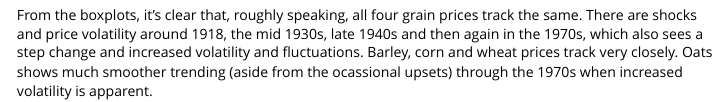
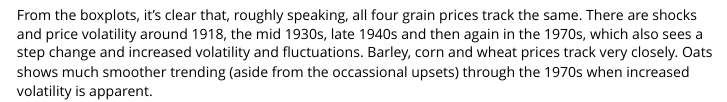
Before and after one commit to michael-simko/MS_R_projects, an R Markdown document (grains.Rmd): the page in a window 1100 px wide, from 540 px down. Rendered offline with R 4.5, knitr and Pandoc, with nearby package versions; some code elsewhere in the file could not run offline.

Commit message:
Update grains.Rmd
correct a typo in the text.

````diff
--- a/grains.Rmd
+++ b/grains.Rmd
@@ -42,7 +42,7 @@ boxplot(grns$wheat~grns$year,  main="Boxplot of Wheat Prices \nGrouped by Year",
 
 # Data observations
 
-From the boxplots, it's clear that, roughly speaking, all four grain prices track the same. There are shocks and price volatility around 1918, the mid 1930s, late 1940s and then again in the 1970s, which also sees a step change and increased volatility and fluctuations. Barley, corn and wheat prices track very closely. Oats shows much smoother trending (aside from the ocassional upsets) through the 1970s when increased volatility is apparent.
+From the boxplots, it's clear that, roughly speaking, all four grain prices track the same. There are shocks and price volatility around 1918, the mid 1930s, late 1940s and then again in the 1970s, which also sees a step change and increased volatility and fluctuations. Barley, corn and wheat prices track very closely. Oats shows much smoother trending (aside from the occassional upsets) through the 1970s when increased volatility is apparent.
 
 ```{r visualize dataset - 1908-1950}
 ggplot(grns1, aes(year,month)) +
````
